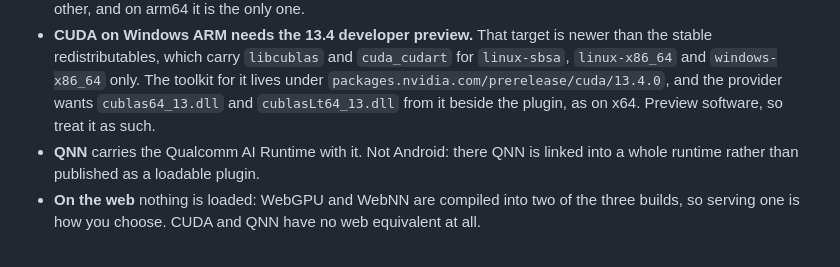
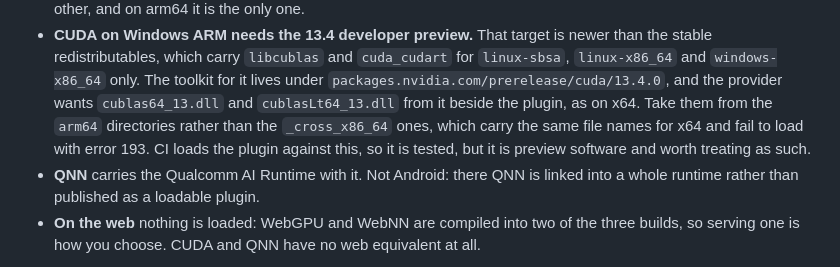
Before and after one commit to dariyooo/onnxruntime-dart, a Markdown page: packages/onnxruntime_dart/README.md, the part around the change. GitHub-like rendering.

Commit message:
Note which CUDA directories to take on Windows ARM

```diff
--- a/packages/onnxruntime_dart/README.md
+++ b/packages/onnxruntime_dart/README.md
@@ -197,7 +197,10 @@ Notes on the table:
   `cuda_cudart` for `linux-sbsa`, `linux-x86_64` and `windows-x86_64` only. The
   toolkit for it lives under `packages.nvidia.com/prerelease/cuda/13.4.0`, and
   the provider wants `cublas64_13.dll` and `cublasLt64_13.dll` from it beside
-  the plugin, as on x64. Preview software, so treat it as such.
+  the plugin, as on x64. Take them from the `arm64` directories rather than the
+  `_cross_x86_64` ones, which carry the same file names for x64 and fail to
+  load with error 193. CI loads the plugin against this, so it is tested, but
+  it is preview software and worth treating as such.
 - **QNN** carries the Qualcomm AI Runtime with it. Not Android: there QNN is
   linked into a whole runtime rather than published as a loadable plugin.
 - **On the web** nothing is loaded: WebGPU and WebNN are compiled into two of
```
